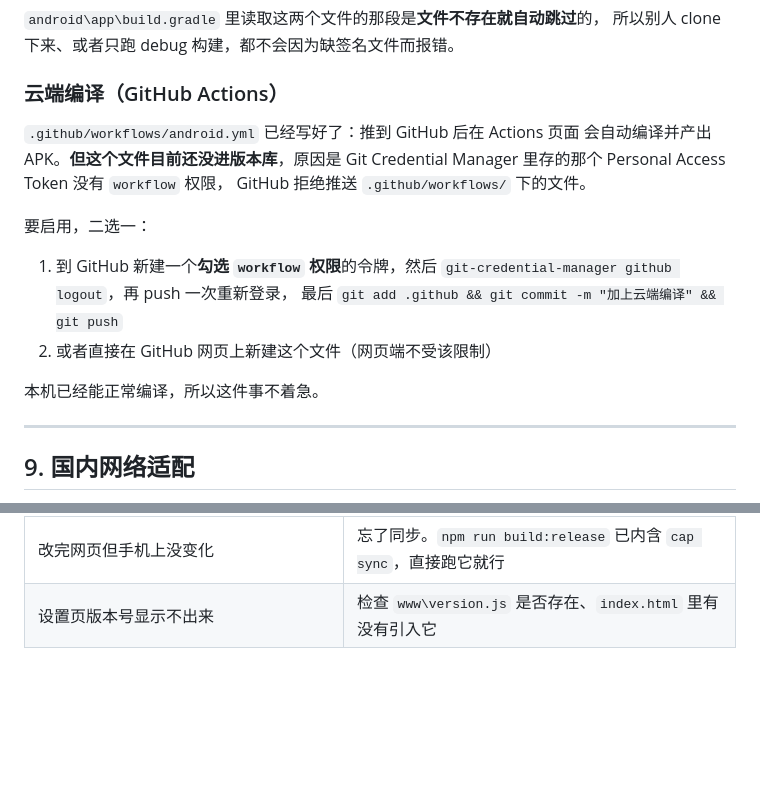
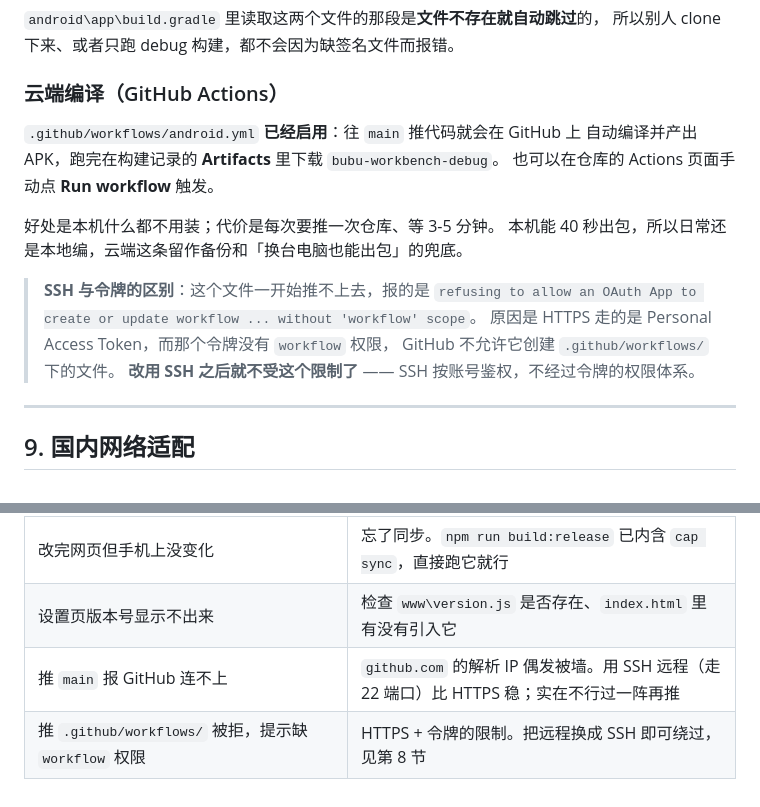
Before and after one commit to Aprilfi/note, a Markdown page: README.md, 2 parts joined by grey strips. Drawn GitHub-style; blank space fills up the shorter version.

Commit message:
README/CHANGELOG 同步 SSH 与云端编译的现状

```diff
--- a/README.md
+++ b/README.md
@@ -370,19 +370,18 @@ apk-build/
 
 ### 云端编译（GitHub Actions）
 
-`.github/workflows/android.yml` 已经写好了：推到 GitHub 后在 Actions 页面
-会自动编译并产出 APK。**但这个文件目前还没进版本库**，原因是
-Git Credential Manager 里存的那个 Personal Access Token 没有 `workflow` 权限，
-GitHub 拒绝推送 `.github/workflows/` 下的文件。
+`.github/workflows/android.yml` **已经启用**：往 `main` 推代码就会在 GitHub 上
+自动编译并产出 APK，跑完在构建记录的 **Artifacts** 里下载 `bubu-workbench-debug`。
+也可以在仓库的 Actions 页面手动点 **Run workflow** 触发。
 
-要启用，二选一：
+好处是本机什么都不用装；代价是每次要推一次仓库、等 3-5 分钟。
+本机能 40 秒出包，所以日常还是本地编，云端这条留作备份和「换台电脑也能出包」的兜底。
 
-1. 到 GitHub 新建一个**勾选 `workflow` 权限**的令牌，然后
-   `git-credential-manager github logout`，再 push 一次重新登录，
-   最后 `git add .github && git commit -m "加上云端编译" && git push`
-2. 或者直接在 GitHub 网页上新建这个文件（网页端不受该限制）
-
-本机已经能正常编译，所以这件事不着急。
+> **SSH 与令牌的区别**：这个文件一开始推不上去，报的是
+> `refusing to allow an OAuth App to create or update workflow ... without 'workflow' scope`。
+> 原因是 HTTPS 走的是 Personal Access Token，而那个令牌没有 `workflow` 权限，
+> GitHub 不允许它创建 `.github/workflows/` 下的文件。
+> **改用 SSH 之后就不受这个限制了** —— SSH 按账号鉴权，不经过令牌的权限体系。
 
 ---
 
@@ -470,3 +469,5 @@ Android Studio 那边的镜像配置（SDK 更新源、SDK 基础地址覆盖等
 | 模拟器窗口上下被切掉 | 用桌面 `Android模拟器\启动模拟器.bat` 启动，别从 Device Manager 点 ▶ |
 | 改完网页但手机上没变化 | 忘了同步。`npm run build:release` 已内含 `cap sync`，直接跑它就行 |
 | 设置页版本号显示不出来 | 检查 `www\version.js` 是否存在、`index.html` 里有没有引入它 |
+| 推 `main` 报 GitHub 连不上 | `github.com` 的解析 IP 偶发被墙。用 SSH 远程（走 22 端口）比 HTTPS 稳；实在不行过一阵再推 |
+| 推 `.github/workflows/` 被拒，提示缺 `workflow` 权限 | HTTPS + 令牌的限制。把远程换成 SSH 即可绕过，见第 8 节 |
```
Also changed, not shown: CHANGELOG.md (+5 -0 lines).
